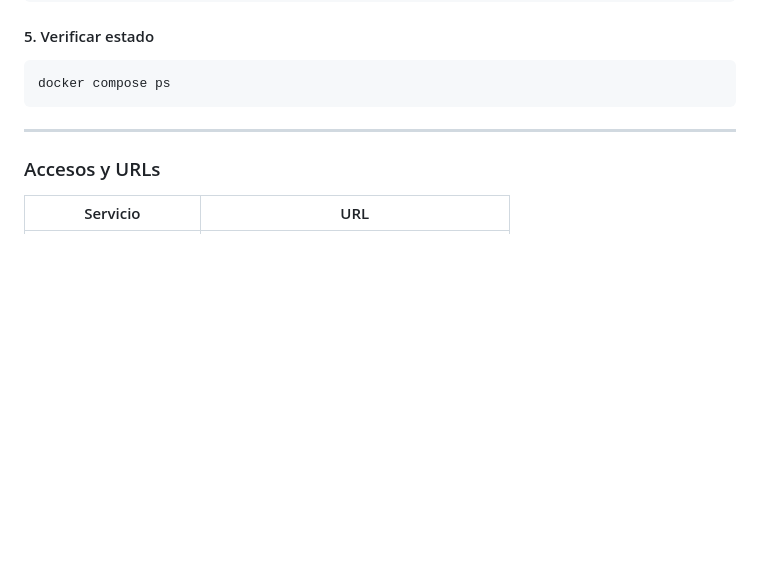
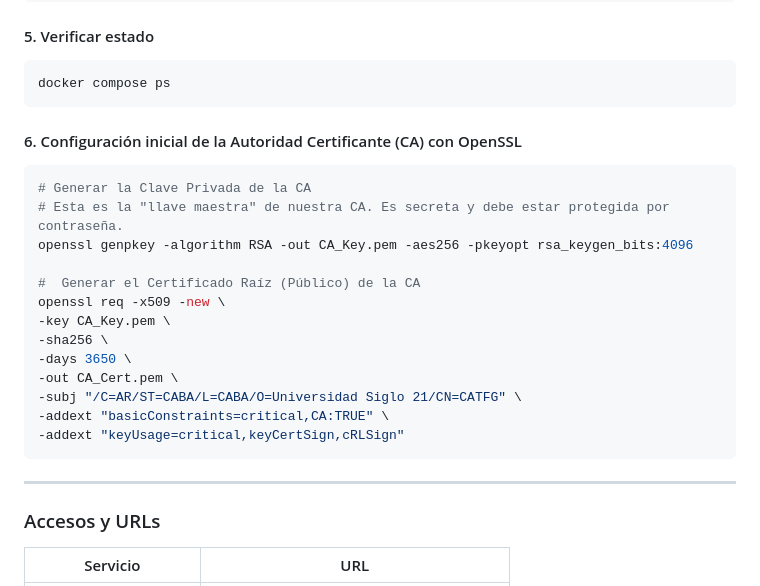
Before and after one commit to egluparo/tfg-smime-monitor, a Markdown page: README.md, the part around the change. Rendered like a GitHub page; blank space fills up the shorter version.

Commit message:
Pasos para crear CA

````diff
--- a/README.md
+++ b/README.md
@@ -90,6 +90,25 @@ docker compose up -d
 docker compose ps
 ```
 
+#### 6. Configuración inicial de la Autoridad Certificante (CA)  con OpenSSL
+
+```bash
+# Generar la Clave Privada de la CA
+# Esta es la "llave maestra" de nuestra CA. Es secreta y debe estar protegida por contraseña.
+openssl genpkey -algorithm RSA -out CA_Key.pem -aes256 -pkeyopt rsa_keygen_bits:4096
+
+#  Generar el Certificado Raíz (Público) de la CA
+openssl req -x509 -new \
+-key CA_Key.pem \
+-sha256 \
+-days 3650 \
+-out CA_Cert.pem \
+-subj "/C=AR/ST=CABA/L=CABA/O=Universidad Siglo 21/CN=CATFG" \
+-addext "basicConstraints=critical,CA:TRUE" \
+-addext "keyUsage=critical,keyCertSign,cRLSign"
+```
+
+
 ---
 
 ### Accesos y URLs
````
